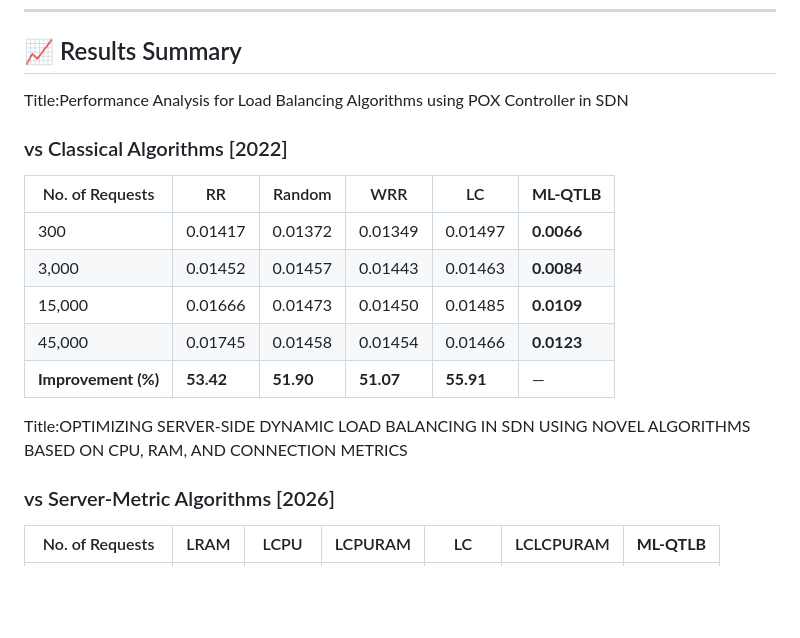
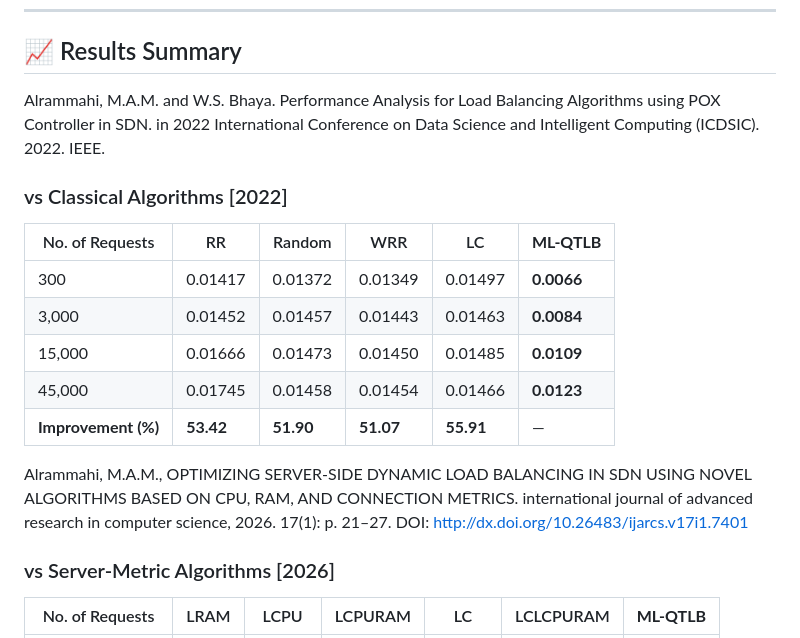
Before and after one commit to maghribalramahi83/sdn-load-balancing, a Markdown page: Proposed ML-QTLB Algorithm/README.md, the part around the change. GitHub-like rendering; blank space fills up the shorter version.

```diff
--- a/Proposed ML-QTLB Algorithm/README.md
+++ b/Proposed ML-QTLB Algorithm/README.md
@@ -95,7 +95,8 @@ python pox.py log.level --DEBUG ML_QTLB_Proposed_Model \
 ---
 
 ## 📈 Results Summary
-Title:Performance Analysis for Load Balancing Algorithms using POX Controller in SDN
+Alrammahi, M.A.M. and W.S. Bhaya. Performance Analysis for Load Balancing Algorithms using POX Controller in SDN. in 2022 International Conference on Data Science and Intelligent Computing (ICDSIC). 2022. IEEE.
+
 ### vs Classical Algorithms [2022]
 
 | No. of Requests | RR | Random | WRR | LC | **ML-QTLB** |
@@ -106,7 +107,8 @@ Title:Performance Analysis for Load Balancing Algorithms using POX Controller in
 | 45,000 | 0.01745 | 0.01458 | 0.01454 | 0.01466 | **0.0123** |
 | **Improvement (%)** | **53.42** | **51.90** | **51.07** | **55.91** | — |
 
-Title:OPTIMIZING SERVER-SIDE DYNAMIC LOAD BALANCING IN SDN USING NOVEL ALGORITHMS BASED ON CPU, RAM, AND CONNECTION METRICS
+Alrammahi, M.A.M., OPTIMIZING SERVER-SIDE DYNAMIC LOAD BALANCING IN SDN USING NOVEL ALGORITHMS BASED ON CPU, RAM, AND CONNECTION METRICS. international journal of advanced research in computer science, 2026. 17(1): p. 21–27.
+DOI: http://dx.doi.org/10.26483/ijarcs.v17i1.7401
 ### vs Server-Metric Algorithms [2026]
 
 | No. of Requests | LRAM | LCPU | LCPURAM | LC | LCLCPURAM | **ML-QTLB** |
```
